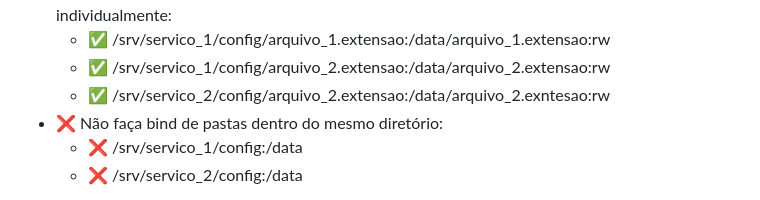
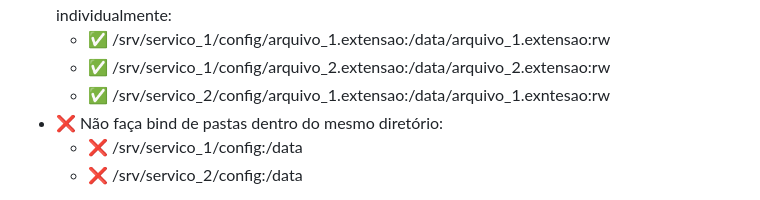
Before and after one commit to BigPiloto/config-editor, a Markdown page: documentation/readme/README-pt-BR.md, the part around the change. GitHub-like rendering.

```diff
--- a/documentation/readme/README-pt-BR.md
+++ b/documentation/readme/README-pt-BR.md
@@ -73,7 +73,7 @@ services:
   - Se você tem múltiplos serviços em pastas diferentes, precisa mapear cada arquivo individualmente:
     - ✅ /srv/servico_1/config/arquivo_1.extensao:/data/arquivo_1.extensao:rw
     - ✅ /srv/servico_1/config/arquivo_2.extensao:/data/arquivo_2.extensao:rw
-    - ✅ /srv/servico_2/config/arquivo_2.extensao:/data/arquivo_2.exntesao:rw
+    - ✅ /srv/servico_2/config/arquivo_1.extensao:/data/arquivo_1.exntesao:rw
   - ❌ Não faça bind de pastas dentro do mesmo diretório:
     - ❌ /srv/servico_1/config:/data
     - ❌ /srv/servico_2/config:/data
```
